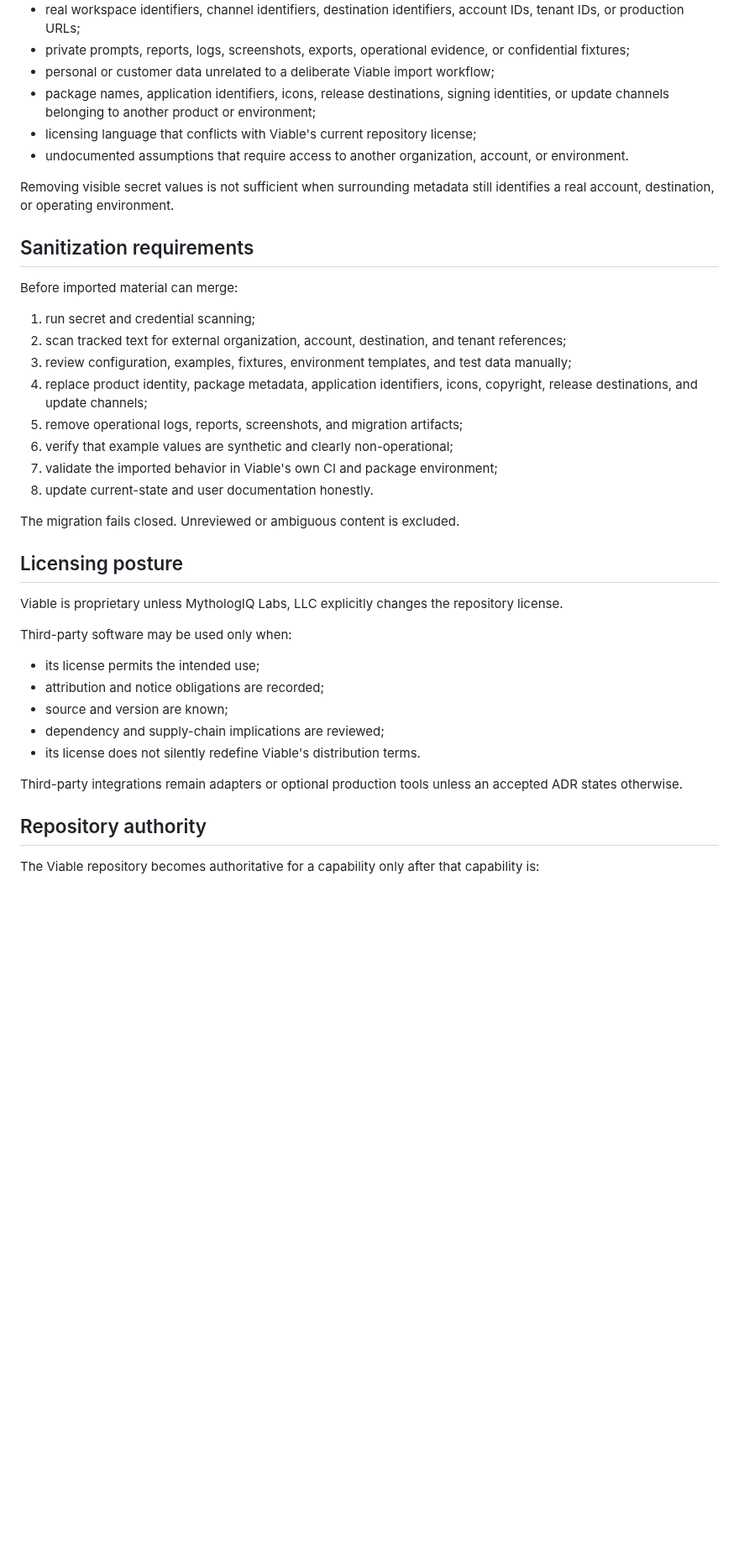
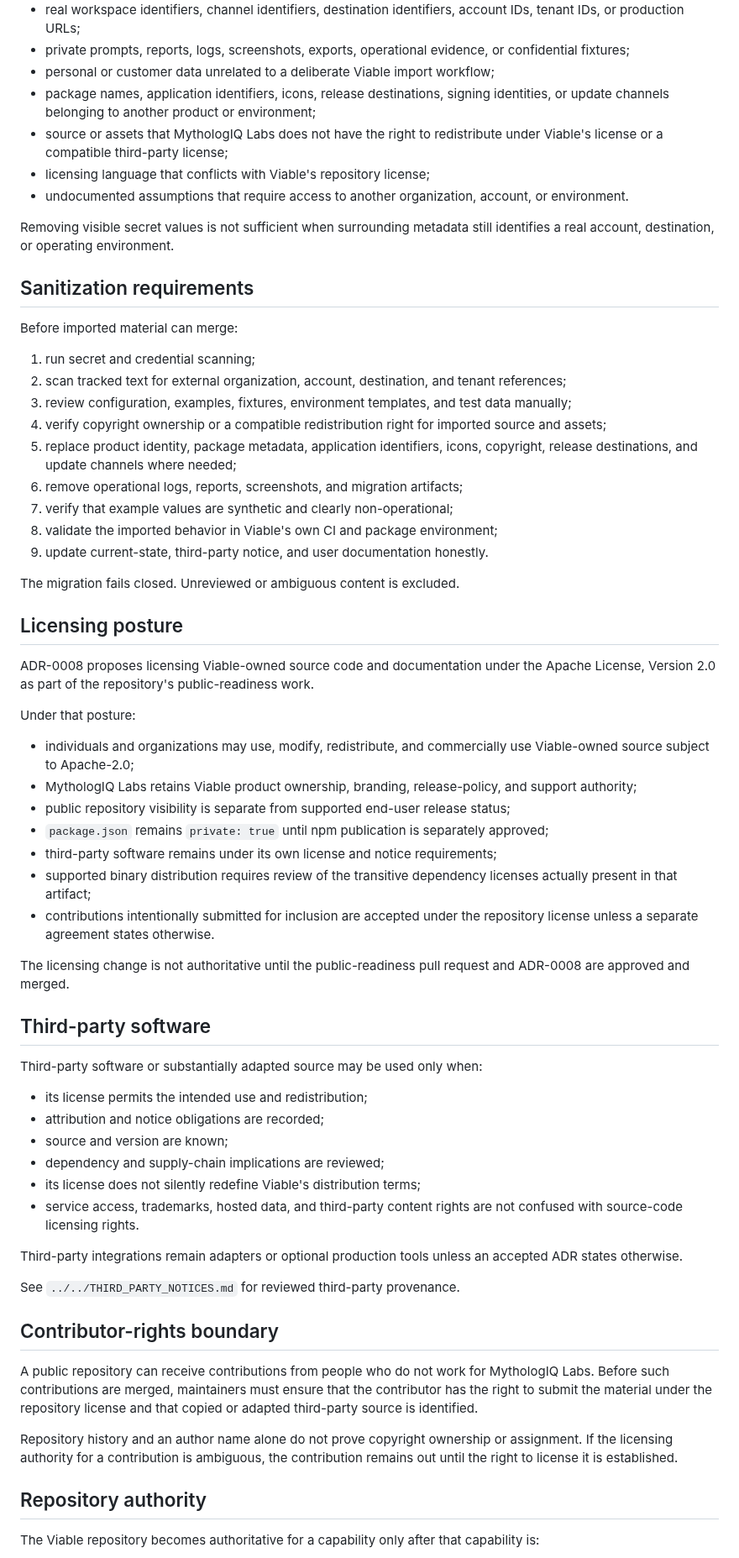
Before and after one commit to MythologIQ-Labs-LLC/Viable, a Markdown page: docs/product/provenance-and-ownership.md, the part around one of its changes. Shown at 84% size. Drawn GitHub-style; blank space fills up the shorter version.

Commit message:
Align provenance and ownership with proposed public-source licensing

```diff
--- a/docs/product/provenance-and-ownership.md
+++ b/docs/product/provenance-and-ownership.md
@@ -52,7 +54,8 @@ Viable must not import or retain:
 - private prompts, reports, logs, screenshots, exports, operational evidence, or confidential fixtures;
 - personal or customer data unrelated to a deliberate Viable import workflow;
 - package names, application identifiers, icons, release destinations, signing identities, or update channels belonging to another product or environment;
-- licensing language that conflicts with Viable's current repository license;
+- source or assets that MythologIQ Labs does not have the right to redistribute under Viable's license or a compatible third-party license;
+- licensing language that conflicts with Viable's repository license;
 - undocumented assumptions that require access to another organization, account, or environment.
 
 Removing visible secret values is not sufficient when surrounding metadata still identifies a real account, destination, or operating environment.
@@ -64,27 +67,51 @@ Before imported material can merge:
 1. run secret and credential scanning;
 2. scan tracked text for external organization, account, destination, and tenant references;
 3. review configuration, examples, fixtures, environment templates, and test data manually;
-4. replace product identity, package metadata, application identifiers, icons, copyright, release destinations, and update channels;
-5. remove operational logs, reports, screenshots, and migration artifacts;
-6. verify that example values are synthetic and clearly non-operational;
-7. validate the imported behavior in Viable's own CI and package environment;
-8. update current-state and user documentation honestly.
+4. verify copyright ownership or a compatible redistribution right for imported source and assets;
+5. replace product identity, package metadata, application identifiers, icons, copyright, release destinations, and update channels where needed;
+6. remove operational logs, reports, screenshots, and migration artifacts;
+7. verify that example values are synthetic and clearly non-operational;
+8. validate the imported behavior in Viable's own CI and package environment;
+9. update current-state, third-party notice, and user documentation honestly.
 
 The migration fails closed. Unreviewed or ambiguous content is excluded.
 
 ## Licensing posture
 
-Viable is proprietary unless MythologIQ Labs, LLC explicitly changes the repository license.
+ADR-0008 proposes licensing Viable-owned source code and documentation under the Apache License, Version 2.0 as part of the repository's public-readiness work.
 
-Third-party software may be used only when:
+Under that posture:
 
-- its license permits the intended use;
+- individuals and organizations may use, modify, redistribute, and commercially use Viable-owned source subject to Apache-2.0;
+- MythologIQ Labs retains Viable product ownership, branding, release-policy, and support authority;
+- public repository visibility is separate from supported end-user release status;
+- `package.json` remains `private: true` until npm publication is separately approved;
+- third-party software remains under its own license and notice requirements;
+- supported binary distribution requires review of the transitive dependency licenses actually present in that artifact;
+- contributions intentionally submitted for inclusion are accepted under the repository license unless a separate agreement states otherwise.
+
+The licensing change is not authoritative until the public-readiness pull request and ADR-0008 are approved and merged.
+
+## Third-party software
+
+Third-party software or substantially adapted source may be used only when:
+
+- its license permits the intended use and redistribution;
 - attribution and notice obligations are recorded;
 - source and version are known;
 - dependency and supply-chain implications are reviewed;
-- its license does not silently redefine Viable's distribution terms.
+- its license does not silently redefine Viable's distribution terms;
+- service access, trademarks, hosted data, and third-party content rights are not confused with source-code licensing rights.
 
 Third-party integrations remain adapters or optional production tools unless an accepted ADR states otherwise.
+
+See `../../THIRD_PARTY_NOTICES.md` for reviewed third-party provenance.
+
+## Contributor-rights boundary
+
+A public repository can receive contributions from people who do not work for MythologIQ Labs. Before such contributions are merged, maintainers must ensure that the contributor has the right to submit the material under the repository license and that copied or adapted third-party source is identified.
+
+Repository history and an author name alone do not prove copyright ownership or assignment. If the licensing authority for a contribution is ambiguous, the contribution remains out until the right to license it is established.
 
 ## Repository authority
 
```
Also changed, not shown: other parts of docs/product/provenance-and-ownership.md (+8 -1 lines).
